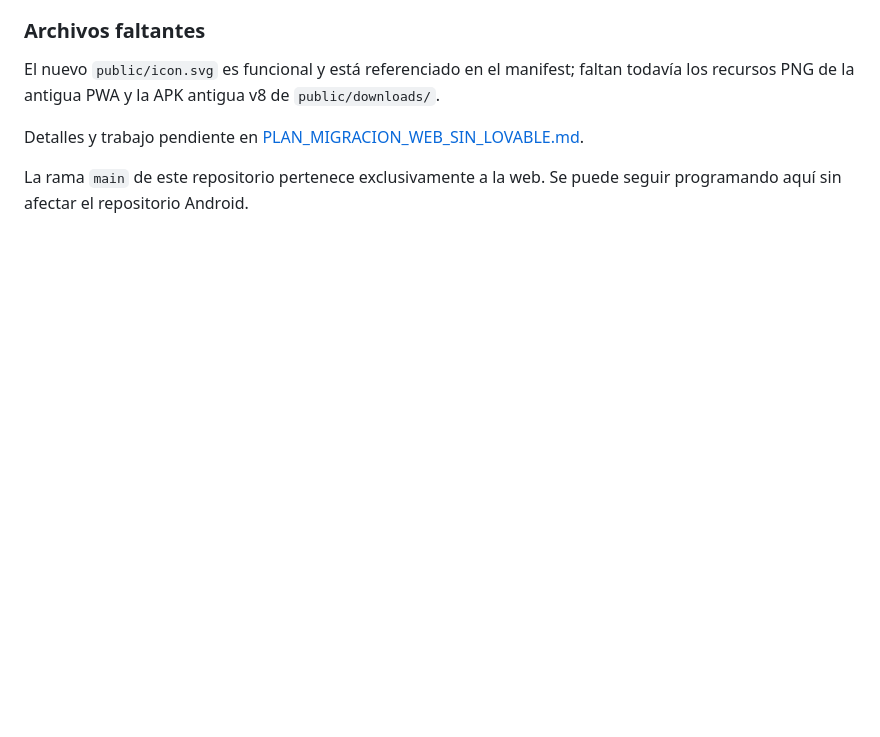
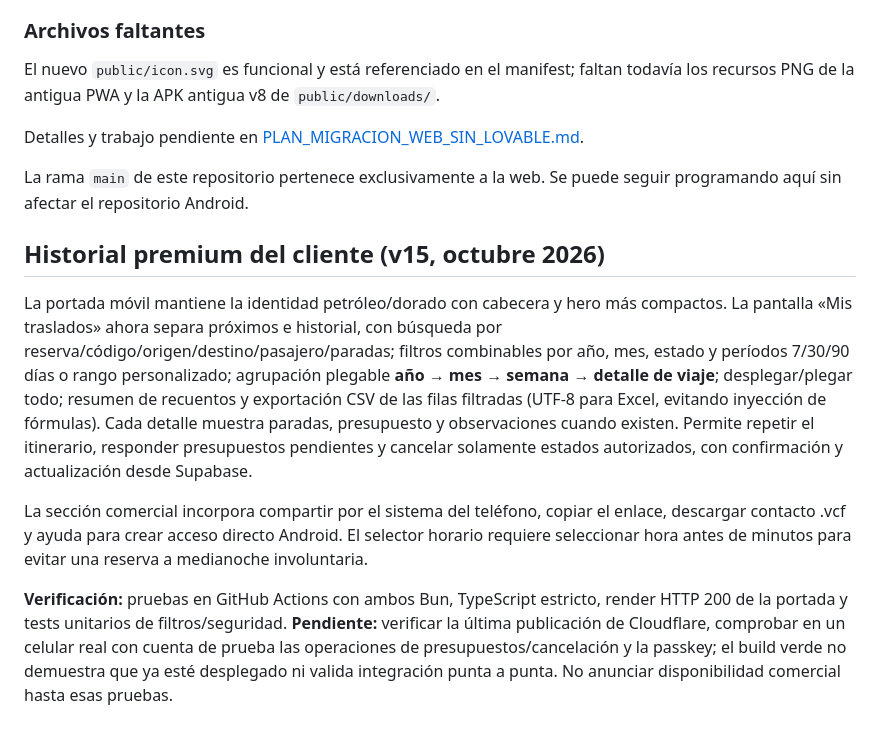
Before and after one commit to marcelofgx-ctrl/traslados-web, a Markdown page: README.md, the part around the change. GitHub-like rendering; blank space fills up the shorter version.

Commit message:
Documentar filtros y desplegables del historial y nuevas funciones móviles

```diff
--- a/README.md
+++ b/README.md
@@ -58,3 +58,11 @@ El nuevo `public/icon.svg` es funcional y está referenciado en el manifest; fal
 Detalles y trabajo pendiente en [PLAN_MIGRACION_WEB_SIN_LOVABLE.md](PLAN_MIGRACION_WEB_SIN_LOVABLE.md).
 
 La rama `main` de este repositorio pertenece exclusivamente a la web. Se puede seguir programando aquí sin afectar el repositorio Android.
+
+## Historial premium del cliente (v15, octubre 2026)
+
+La portada móvil mantiene la identidad petróleo/dorado con cabecera y hero más compactos. La pantalla «Mis traslados» ahora separa próximos e historial, con búsqueda por reserva/código/origen/destino/pasajero/paradas; filtros combinables por año, mes, estado y períodos 7/30/90 días o rango personalizado; agrupación plegable **año → mes → semana → detalle de viaje**; desplegar/plegar todo; resumen de recuentos y exportación CSV de las filas filtradas (UTF‑8 para Excel, evitando inyección de fórmulas). Cada detalle muestra paradas, presupuesto y observaciones cuando existen. Permite repetir el itinerario, responder presupuestos pendientes y cancelar solamente estados autorizados, con confirmación y actualización desde Supabase.
+
+La sección comercial incorpora compartir por el sistema del teléfono, copiar el enlace, descargar contacto .vcf y ayuda para crear acceso directo Android. El selector horario requiere seleccionar hora antes de minutos para evitar una reserva a medianoche involuntaria.
+
+**Verificación:** pruebas en GitHub Actions con ambos Bun, TypeScript estricto, render HTTP 200 de la portada y tests unitarios de filtros/seguridad. **Pendiente:** verificar la última publicación de Cloudflare, comprobar en un celular real con cuenta de prueba las operaciones de presupuestos/cancelación y la passkey; el build verde no demuestra que ya esté desplegado ni valida integración punta a punta. No anunciar disponibilidad comercial hasta esas pruebas.
```
